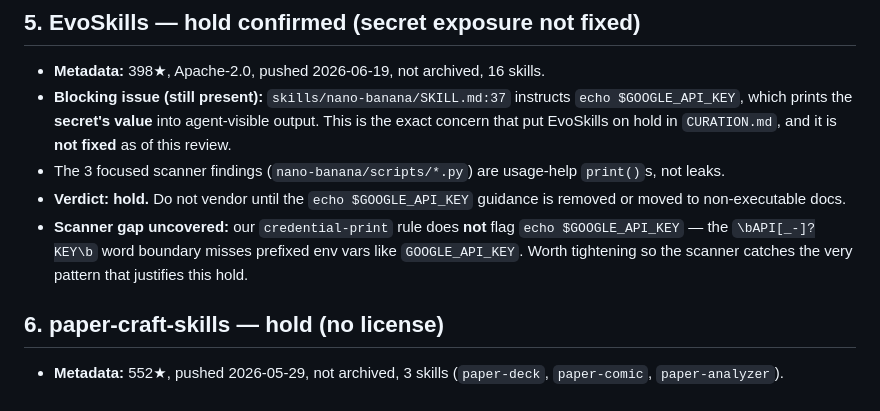
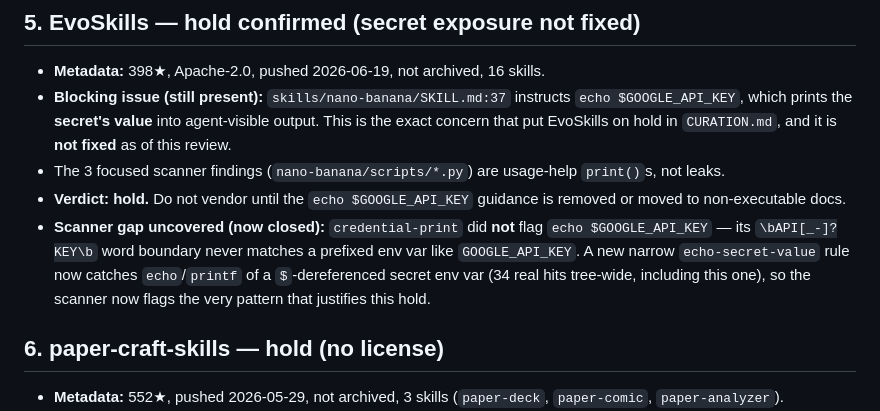
Before and after one commit to brycewang-stanford/Auto-Research-Skills, a Markdown page: docs/second-review-2026-06-23.md, the part around the change. GitHub-like rendering.

Commit message:
docs: note the EvoSkills scanner gap is now closed
The echoed-secret-value gap surfaced by the EvoSkills review is fixed by the new
`echo-secret-value` rule; update the log so the note reflects the landed fix
rather than a recommendation.

Co-Authored-By: Claude Opus 4.8 (1M context) <noreply@anthropic.com>

```diff
--- a/docs/second-review-2026-06-23.md
+++ b/docs/second-review-2026-06-23.md
@@ -105,10 +105,12 @@ curated set is preferred. One project per PR; do not batch.
   `print()`s, not leaks.
 - **Verdict: hold.** Do not vendor until the `echo $GOOGLE_API_KEY` guidance is
   removed or moved to non-executable docs.
-- **Scanner gap uncovered:** our `credential-print` rule does **not** flag
-  `echo $GOOGLE_API_KEY` — the `\bAPI[_-]?KEY\b` word boundary misses prefixed
-  env vars like `GOOGLE_API_KEY`. Worth tightening so the scanner catches the
-  very pattern that justifies this hold.
+- **Scanner gap uncovered (now closed):** `credential-print` did **not** flag
+  `echo $GOOGLE_API_KEY` — its `\bAPI[_-]?KEY\b` word boundary never matches a
+  prefixed env var like `GOOGLE_API_KEY`. A new narrow `echo-secret-value` rule
+  now catches `echo`/`printf` of a `$`-dereferenced secret env var (34 real hits
+  tree-wide, including this one), so the scanner now flags the very pattern that
+  justifies this hold.
 
 ## 6. paper-craft-skills — hold (no license)
 
```
